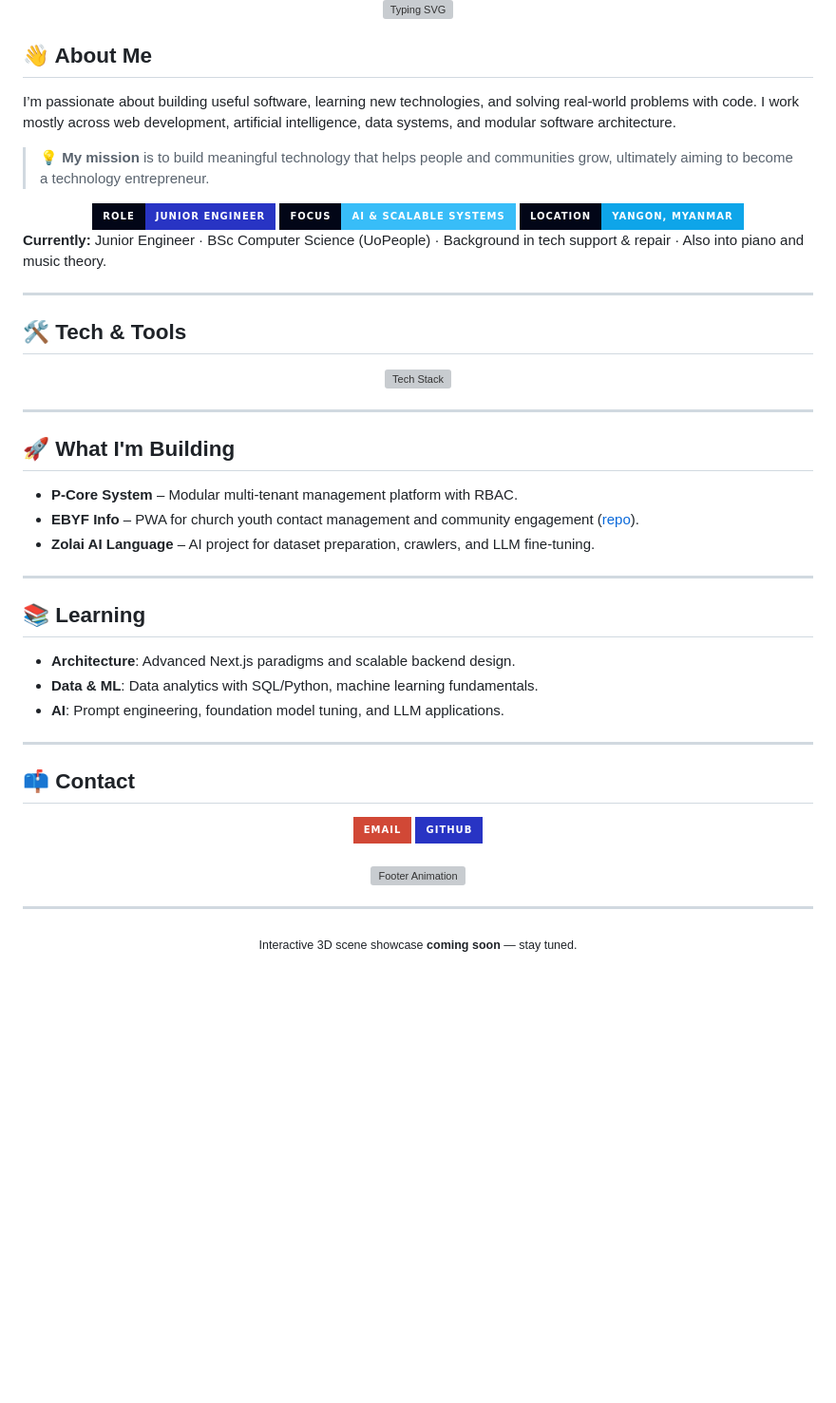
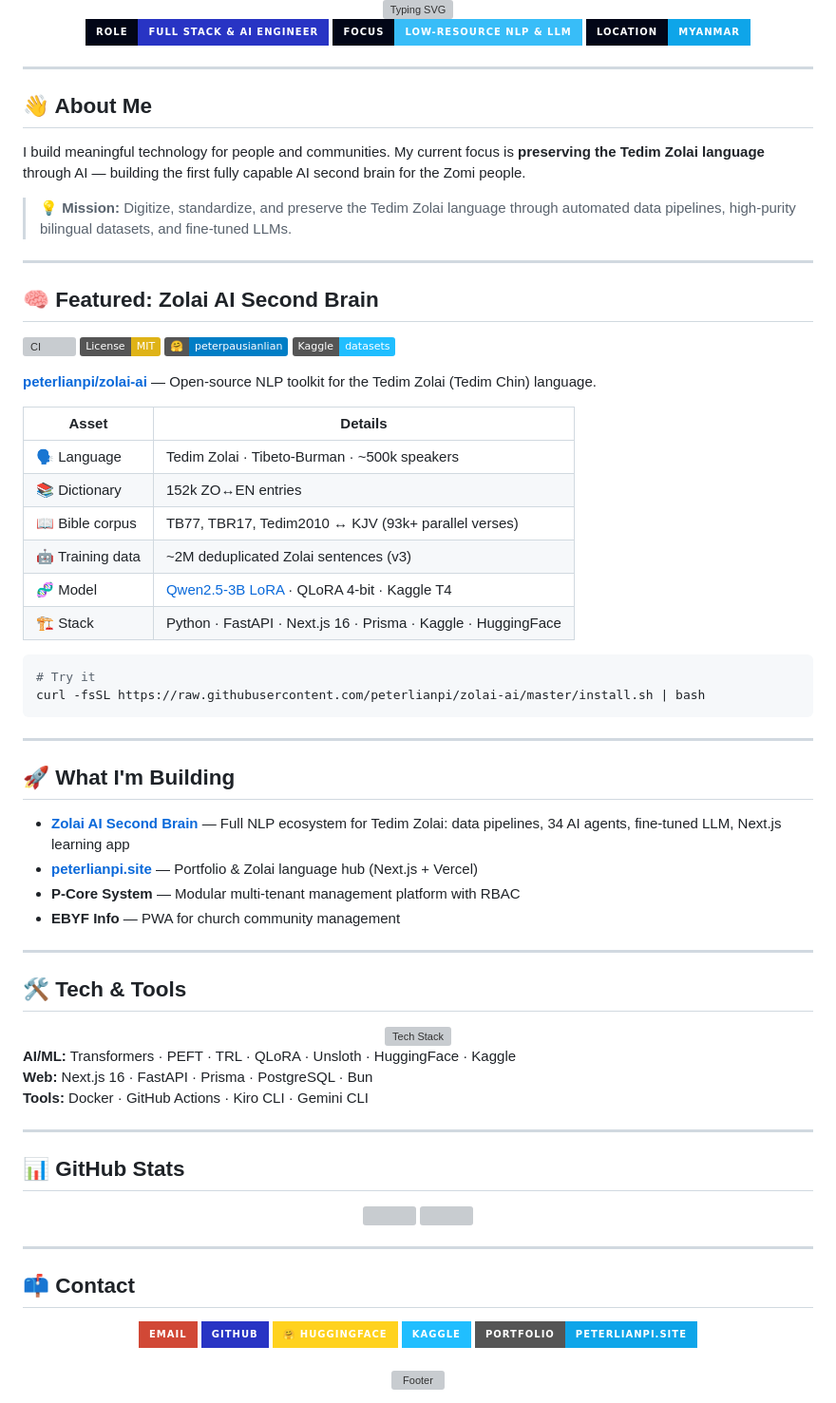
Before and after one commit to peterlianpi/peterlianpi, a Markdown page: README.md, the part around one of its changes. Shown at 95% size. Drawn GitHub-style; badges without logos; blank space fills up the shorter version; grey boxes are pictures that could not be loaded.

Commit message:
feat: update profile README with Zolai AI Second Brain featured project

````diff
--- a/README.md
+++ b/README.md
@@ -7,18 +7,52 @@
 </div>
+
+<div align="center">
+  <img src="https://img.shields.io/badge/Role-Full_Stack_%26_AI_Engineer-2834C4?style=for-the-badge&labelColor=020617" />
+  <img src="https://img.shields.io/badge/Focus-Low--Resource_NLP_%26_LLM-38BDF8?style=for-the-badge&labelColor=020617" />
+  <img src="https://img.shields.io/badge/Location-Myanmar-0EA5E9?style=for-the-badge&labelColor=020617" />
+</div>
+
+---
 
 ## 👋 About Me
 
-I’m passionate about building useful software, learning new technologies, and solving real-world problems with code. I work mostly across web development, artificial intelligence, data systems, and modular software architecture.
+I build meaningful technology for people and communities. My current focus is **preserving the Tedim Zolai language** through AI — building the first fully capable AI second brain for the Zomi people.
 
-> 💡 **My mission** is to build meaningful technology that helps people and communities grow, ultimately aiming to become a technology entrepreneur.
+> 💡 **Mission:** Digitize, standardize, and preserve the Tedim Zolai language through automated data pipelines, high-purity bilingual datasets, and fine-tuned LLMs.
 
-<div align="center">
-  <img src="https://img.shields.io/badge/Role-Junior_Engineer-2834C4?style=for-the-badge&labelColor=020617" alt="Role: Junior Engineer" />
-  <img src="https://img.shields.io/badge/Focus-AI_%26_Scalable_Systems-38BDF8?style=for-the-badge&labelColor=020617" alt="Focus: AI & Scalable Systems" />
-  <img src="https://img.shields.io/badge/Location-Yangon%2C_Myanmar-0EA5E9?style=for-the-badge&labelColor=020617" alt="Location: Yangon, Myanmar" />
-</div>
+---
 
-**Currently:** Junior Engineer · BSc Computer Science (UoPeople) · Background in tech support & repair · Also into piano and music theory.
+## 🧠 Featured: Zolai AI Second Brain
+
+[![CI](https://github.com/peterlianpi/zolai-ai/actions/workflows/ci.yml/badge.svg)](https://github.com/peterlianpi/zolai-ai/actions/workflows/ci.yml)
+[![License: MIT](https://img.shields.io/badge/License-MIT-yellow.svg)](https://github.com/peterlianpi/zolai-ai/blob/master/LICENSE)
+[![HuggingFace](https://img.shields.io/badge/🤗-peterpausianlian-blue)](https://huggingface.co/peterpausianlian)
+[![Kaggle](https://img.shields.io/badge/Kaggle-datasets-20BEFF)](https://www.kaggle.com/peterpausianlian)
+
+**[peterlianpi/zolai-ai](https://github.com/peterlianpi/zolai-ai)** — Open-source NLP toolkit for the Tedim Zolai (Tedim Chin) language.
+
+| Asset | Details |
+|-------|---------|
+| 🗣 Language | Tedim Zolai · Tibeto-Burman · ~500k speakers |
+| 📚 Dictionary | 152k ZO↔EN entries |
+| 📖 Bible corpus | TB77, TBR17, Tedim2010 ↔ KJV (93k+ parallel verses) |
+| 🤖 Training data | ~2M deduplicated Zolai sentences (v3) |
+| 🧬 Model | [Qwen2.5-3B LoRA](https://huggingface.co/peterpausianlian/zolai-qwen2.5-3b-lora) · QLoRA 4-bit · Kaggle T4 |
+| 🏗 Stack | Python · FastAPI · Next.js 16 · Prisma · Kaggle · HuggingFace |
+
+```bash
+# Try it
+curl -fsSL https://raw.githubusercontent.com/peterlianpi/zolai-ai/master/install.sh | bash
+```
+
+---
+
+## 🚀 What I'm Building
+
+- **[Zolai AI Second Brain](https://github.com/peterlianpi/zolai-ai)** — Full NLP ecosystem for Tedim Zolai: data pipelines, 34 AI agents, fine-tuned LLM, Next.js learning app
+- **[peterlianpi.site](https://peterlianpi.site)** — Portfolio & Zolai language hub (Next.js + Vercel)
+- **P-Core System** — Modular multi-tenant management platform with RBAC
+- **EBYF Info** — PWA for church community management
 
 ---
 
@@ -29,38 +63,32 @@ I’m passionate about building useful software, learning new technologies, and
 </div>
+
+**AI/ML:** Transformers · PEFT · TRL · QLoRA · Unsloth · HuggingFace · Kaggle
+**Web:** Next.js 16 · FastAPI · Prisma · PostgreSQL · Bun
+**Tools:** Docker · GitHub Actions · Kiro CLI · Gemini CLI
 
 ---
 
-## 🚀 What I'm Building
+## 📊 GitHub Stats
 
-- **P-Core System** – Modular multi-tenant management platform with RBAC.
-- **EBYF Info** – PWA for church youth contact management and community engagement ([repo](https://github.com/peterlianpi/ebyf-info)).
-- **Zolai AI Language** – AI project for dataset preparation, crawlers, and LLM fine-tuning.
-
----
-
-## 📚 Learning
-
-- **Architecture**: Advanced Next.js paradigms and scalable backend design.
-- **Data & ML**: Data analytics with SQL/Python, machine learning fundamentals.
-- **AI**: Prompt engineering, foundation model tuning, and LLM applications.
+<div align="center">
+  <img src="https://github-readme-stats.vercel.app/api?username=peterlianpi&show_icons=true&theme=tokyonight&hide_border=true" height="150"/>
+  <img src="https://github-readme-stats.vercel.app/api/top-langs/?username=peterlianpi&layout=compact&theme=tokyonight&hide_border=true" height="150"/>
+</div>
 
 ---
 
 ## 📫 Contact
 
 <div align="center">
-  <a href="mailto:peterpausianlian2020@gmail.com"><img src="https://img.shields.io/badge/Email-D14836?style=for-the-badge&logo=gmail&logoColor=white" alt="Email" /></a>
-  <a href="https://github.com/peterlianpi"><img src="https://img.shields.io/badge/GitHub-2834C4?style=for-the-badge&logo=github&logoColor=white" alt="GitHub" /></a>
+  <a href="mailto:peterpausianlian2020@gmail.com"><img src="https://img.shields.io/badge/Email-D14836?style=for-the-badge&logo=gmail&logoColor=white" /></a>
+  <a href="https://github.com/peterlianpi"><img src="https://img.shields.io/badge/GitHub-2834C4?style=for-the-badge&logo=github&logoColor=white" /></a>
+  <a href="https://huggingface.co/peterpausianlian"><img src="https://img.shields.io/badge/🤗_HuggingFace-FFD21E?style=for-the-badge&logoColor=black" /></a>
+  <a href="https://www.kaggle.com/peterpausianlian"><img src="https://img.shields.io/badge/Kaggle-20BEFF?style=for-the-badge&logo=kaggle&logoColor=white" /></a>
+  <a href="https://peterlianpi.site"><img src="https://img.shields.io/badge/Portfolio-peterlianpi.site-0EA5E9?style=for-the-badge" /></a>
 </div>
 
 <br/>
 
 <div align="center">
-  <img src="https://capsule-render.vercel.app/api?type=waving&color=0:2834C4,100:38BDF8&height=100&section=footer" alt="Footer Animation" />
+  <img src="https://capsule-render.vercel.app/api?type=waving&color=0:2834C4,100:38BDF8&height=100&section=footer" alt="Footer"/>
 </div>
-
----
-
-<div align="center">
-  <sub>Interactive 3D scene showcase <b>coming soon</b> — stay tuned.</sub>
-</div>
````
Also changed, not shown: other parts of README.md (+3 -3 lines).
